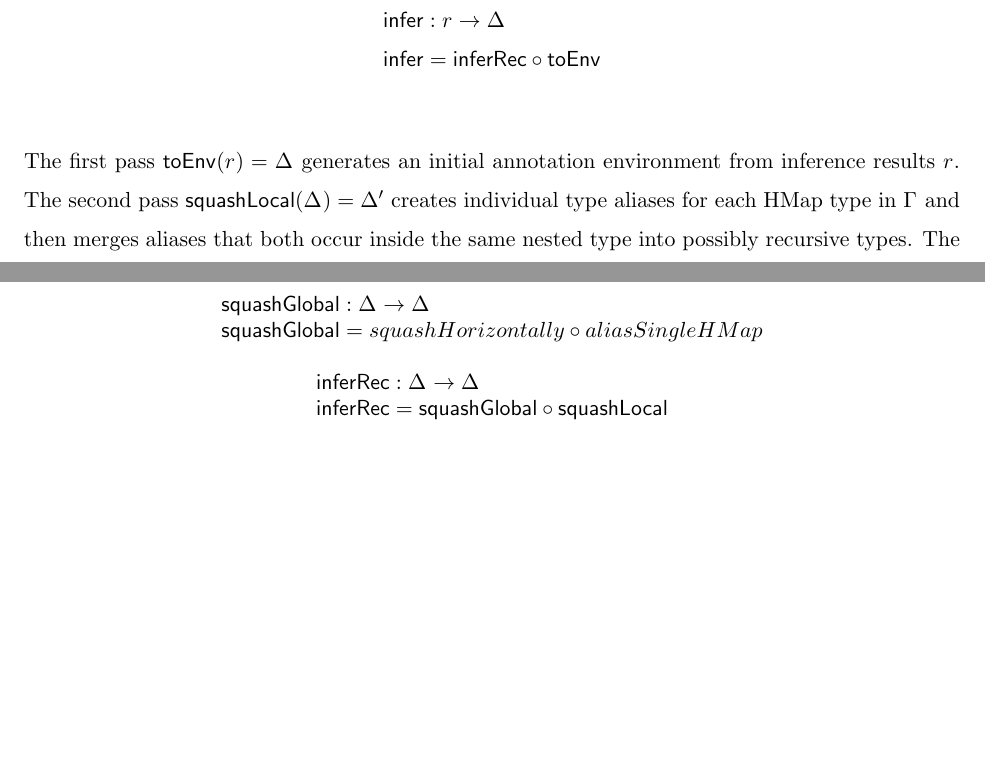
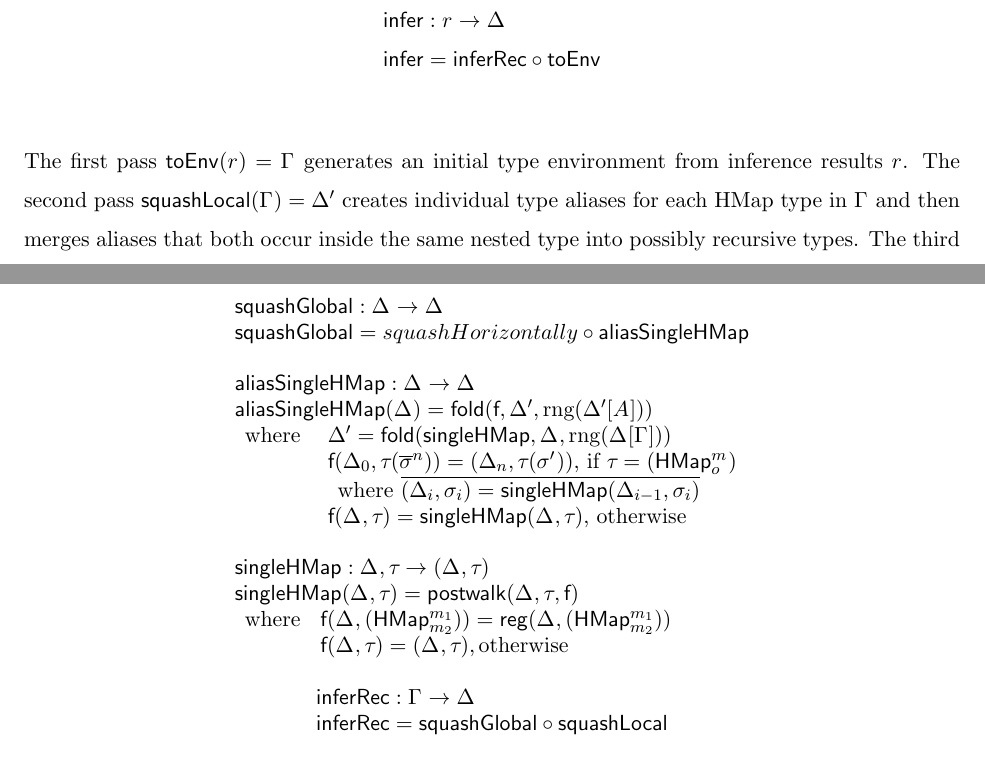
Before and after one commit to frenchy64/dissertation, a LaTeX thesis (thesis.tex, which reads infer-formalism.tex, infer-style.sty): two parts of pages 68 and 70 of 146, joined at a grey line, cut so that both start at the same text, the shorter picture padded with empty space. Compiled offline with pdfLaTeX.

Commit message:
aliassinglehmap

```diff
--- a/infer-formalism.tex
+++ b/infer-formalism.tex
@@ -372,13 +372,13 @@ metafunction \inferanns{}(\res{}) = \atenv{} to produce an annotation environmen
   \end{array}
 \end{mathpar}
 
-The first pass $\generatetenv{} (\res{}) = \atenv{}$ generates an initial annotation environment
+The first pass $\generatetenv{} (\res{}) = \tenv{}$ generates an initial type environment
 from inference results \res{}.
 %It is defined (in \figref{infer:fig:generatetenv})
 %as a fold over \res{}, building a \tenv{} incrementally via the \inferupdateOp{}
 %metafunction.
 %
-The second pass $\squashlocal{}(\atenv{}) = \atenvp{}$ creates individual type aliases
+The second pass $\squashlocal{}(\tenv{}) = \atenvp{}$ creates individual type aliases
 for each HMap type in \tenv{} and then merges aliases that both occur inside the same
 nested type into possibly recursive types. % (\figref{infer:fig:squashlocal}).
 %
@@ -606,11 +606,29 @@ The first pass is given in \figref{infer:fig:generatetenv}.
   \begin{array}{lllll}
     \squashglobal{} : \atenv{} \rightarrow \atenv{}\\
     \squashglobal{} = \squashhorizonally{} \circ \aliassinglehmap{}
-  \\
+    \\\\
+    \aliassinglehmap{} : \atenv{} \rightarrow \atenv{}\\
+    \aliassinglehmap{}(\atenv{}) = \textsf{fold}(\textsf{f}, \atenvp{}, \text{rng}(\atenvp{}[\aenv{}]))\\
+    \begin{array}{llll}
+      \text{where } &\atenvp{} = \textsf{fold}(\singlehmap{}, \atenv{}, \text{rng}(\atenv{}[\tenv{}]))\\
+                    &\textsf{f}(\atenv{0}, \t{}(\ova{\s{}}^n)) = (\atenv{n}, \t{}(\sp{})) \text{, if } \t{} = \HMaptwo{\HMapreq{}}{\HMapopt{}}\\
+                    &\begin{array}{lllll}
+                      \text{where } \ova{(\atenv{i}, \s{i}) = \singlehmap{}(\atenv{i-1}, \s{i})}
+                     \end{array}
+                    \\
+                    &\textsf{f}(\atenv{}, \t{}) = \singlehmap{}(\atenv{}, \t{}) \text{, otherwise}
+    \end{array}
+    \\\\
+    \singlehmap{} : \atenv{}, \t{} \rightarrow (\atenv{}, \t{})\\
+    \singlehmap{}(\atenv{}, \t{}) = \textsf{postwalk}(\atenv{}, \t{}, \textsf{f})\\
+    \begin{array}{lllll}
+      \text{where} &\textsf{f}(\atenv{}, {\HMaptwo{\HMapreq{1}}{\HMapreq{2}}}) = \register{}(\atenv{},\HMaptwo{\HMapreq{1}}{\HMapreq{2}})\\
+                   &\textsf{f}(\atenv{}, \t{}) = (\atenv{}, \t{}), \text{otherwise}
+    \end{array}
   \end{array}
 
   \begin{array}{lllll}
-    \inferrecOp{} : \atenv{} \rightarrow \atenv{}\\
+    \inferrecOp{} : \tenv{} \rightarrow \atenv{}\\
     \inferrecOp{} = \squashglobal{} \circ \squashlocal{}
   \end{array}
 \end{mathpar}
--- a/infer-style.sty
+++ b/infer-style.sty
@@ -70,7 +70,8 @@
 \newcommand\shouldmergeOp[0]{\infermetafnfont{merge?}}
 \newcommand\register[0]{\infermetafnfont{reg}}
 \newcommand\squashhorizonally[0]{squashHorizontally} %% TODO needs definition!
-\newcommand\aliassinglehmap[0]{aliasSingleHMap}      %% TODO needs definition!
+\newcommand\aliassinglehmap[0]{\infermetafnfont{aliasSingleHMap}}
+\newcommand\singlehmap[0]{\infermetafnfont{singleHMap}}
 \newcommand\inferanns[0]{\ma{\infermetafnfont{infer}}}
 \newcommand\inferannsnoalign[2]{\ma{\inferanns{}(#1) = #2}}
 \newcommand\generatetenv[0]{\ma{\infermetafnfont{toEnv}}}
```
Also changed, not shown: infer-formalism.tex (34 more changed lines).
